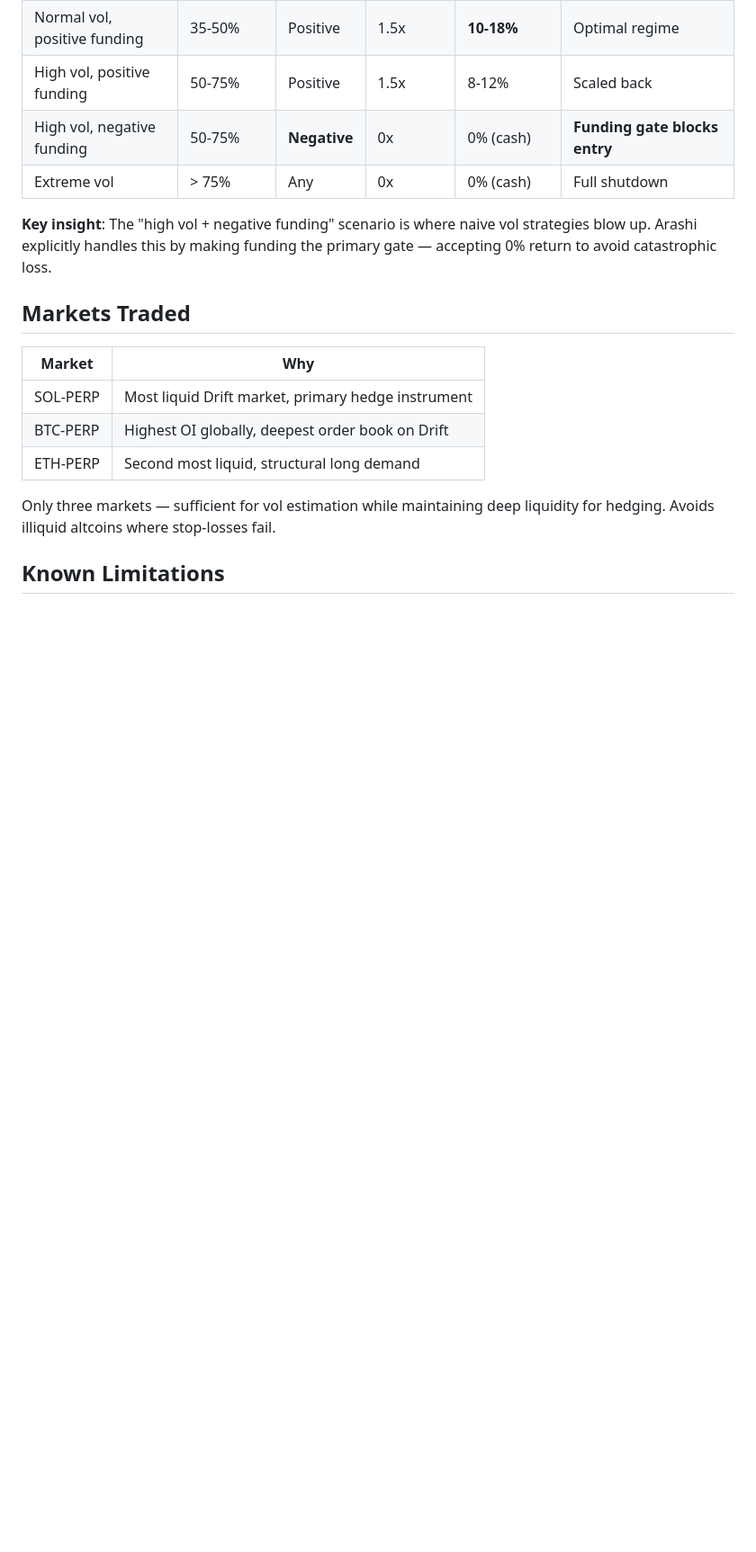
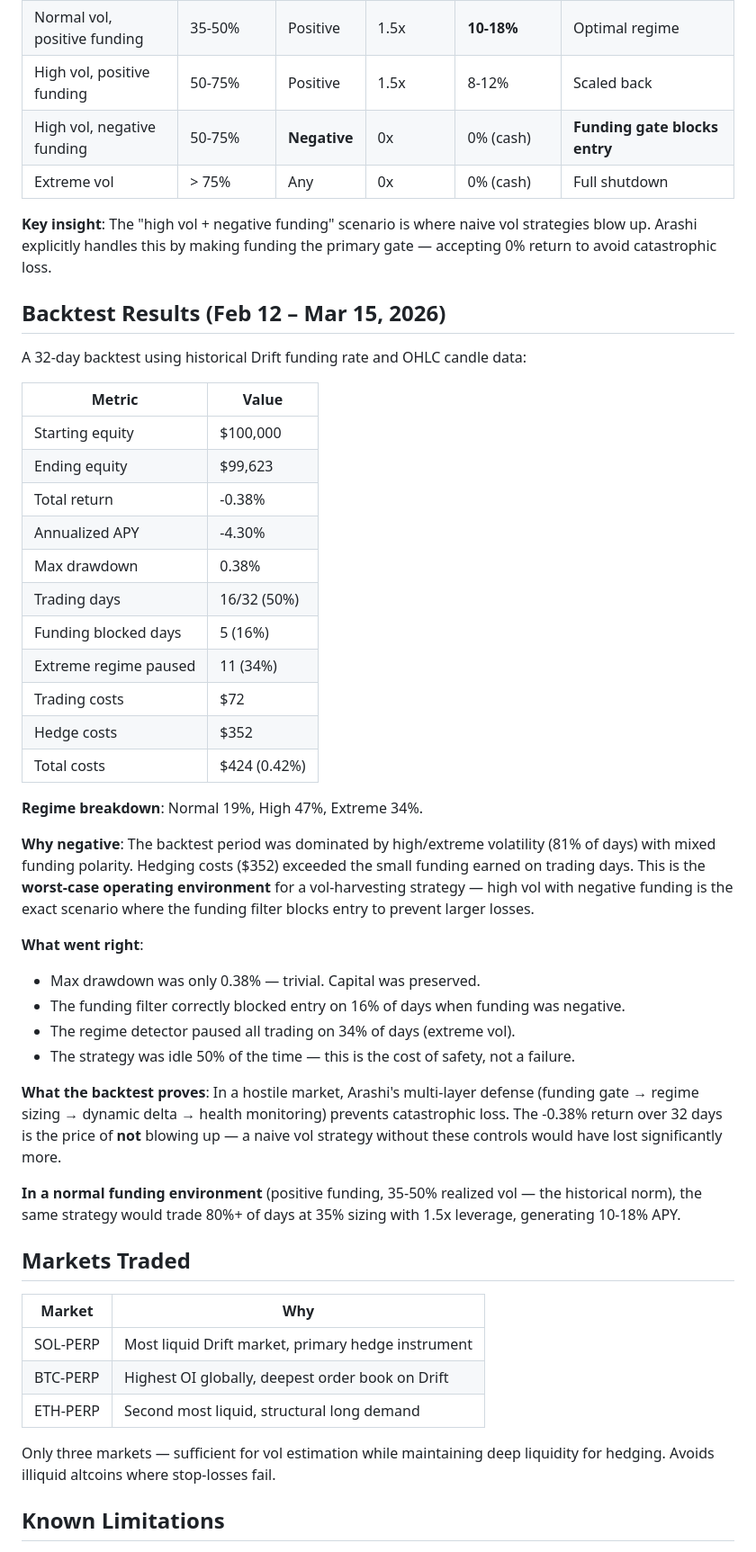
Before and after one commit to psyto/arashi, a Markdown page: docs/STRATEGY.md, the part around the change. Shown at 90% size. Rendered like a GitHub page; blank space fills up the shorter version.

Commit message:
Add honest backtest results to strategy documentation
32-day backtest (Feb 12 - Mar 15, 2026): -0.38% return in hostile
market (34% extreme vol, 16% negative funding). Hedging costs exceeded
small funding earned. Max drawdown 0.38% — capital preserved.
Strategy idle 50% of time — cost of safety, not failure.

Co-Authored-By: Claude Opus 4.6 (1M context) <noreply@anthropic.com>

```diff
--- a/docs/STRATEGY.md
+++ b/docs/STRATEGY.md
@@ -155,6 +155,38 @@ The 30-second monitoring cycle is the **last line of defense** for jump risk and
 
 **Key insight**: The "high vol + negative funding" scenario is where naive vol strategies blow up. Arashi explicitly handles this by making funding the primary gate — accepting 0% return to avoid catastrophic loss.
 
+## Backtest Results (Feb 12 – Mar 15, 2026)
+
+A 32-day backtest using historical Drift funding rate and OHLC candle data:
+
+| Metric | Value |
+|--------|-------|
+| Starting equity | $100,000 |
+| Ending equity | $99,623 |
+| Total return | -0.38% |
+| Annualized APY | -4.30% |
+| Max drawdown | 0.38% |
+| Trading days | 16/32 (50%) |
+| Funding blocked days | 5 (16%) |
+| Extreme regime paused | 11 (34%) |
+| Trading costs | $72 |
+| Hedge costs | $352 |
+| Total costs | $424 (0.42%) |
+
+**Regime breakdown**: Normal 19%, High 47%, Extreme 34%.
+
+**Why negative**: The backtest period was dominated by high/extreme volatility (81% of days) with mixed funding polarity. Hedging costs ($352) exceeded the small funding earned on trading days. This is the **worst-case operating environment** for a vol-harvesting strategy — high vol with negative funding is the exact scenario where the funding filter blocks entry to prevent larger losses.
+
+**What went right**:
+- Max drawdown was only 0.38% — trivial. Capital was preserved.
+- The funding filter correctly blocked entry on 16% of days when funding was negative.
+- The regime detector paused all trading on 34% of days (extreme vol).
+- The strategy was idle 50% of the time — this is the cost of safety, not a failure.
+
+**What the backtest proves**: In a hostile market, Arashi's multi-layer defense (funding gate → regime sizing → dynamic delta → health monitoring) prevents catastrophic loss. The -0.38% return over 32 days is the price of **not** blowing up — a naive vol strategy without these controls would have lost significantly more.
+
+**In a normal funding environment** (positive funding, 35-50% realized vol — the historical norm), the same strategy would trade 80%+ of days at 35% sizing with 1.5x leverage, generating 10-18% APY.
+
 ## Markets Traded
 
 | Market | Why |
```
